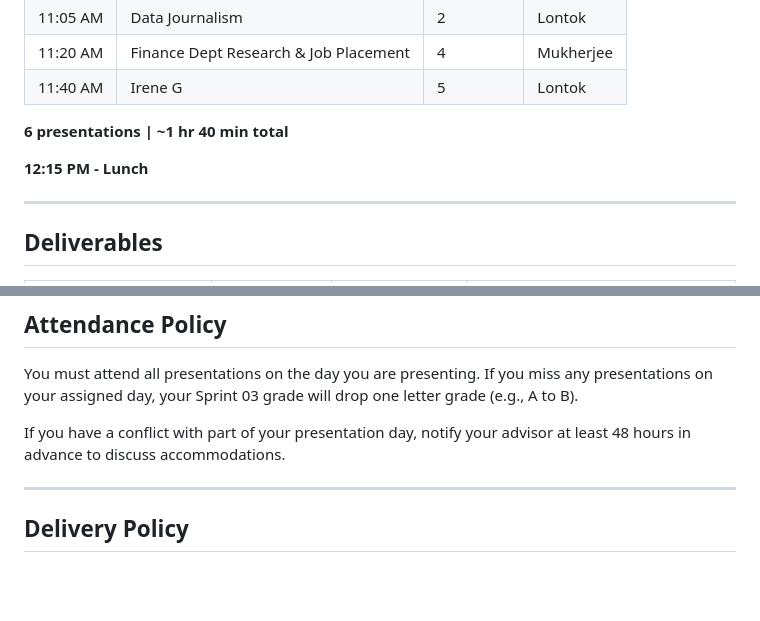
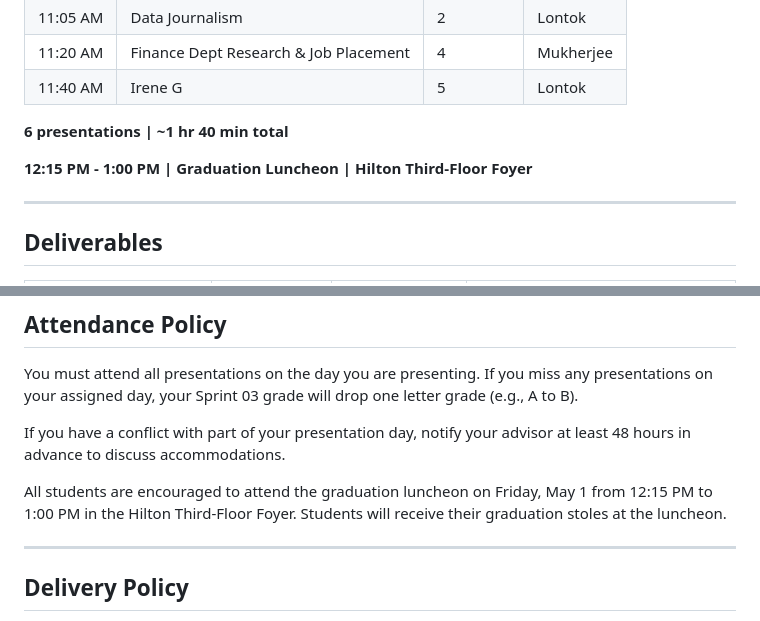
Before and after one commit to LMU-ISBA/isba-4797-s26, a Markdown page: project/final-presentation.md, 2 parts joined by grey strips. GitHub-like rendering; blank space fills up the shorter version.

Commit message:
Add graduation luncheon details and stole distribution

```diff
--- a/project/final-presentation.md
+++ b/project/final-presentation.md
@@ -45,7 +45,7 @@ Presentations take place over three days. Attendance is mandatory for all presen
 
 **6 presentations | ~1 hr 40 min total**
 
-**12:15 PM - Lunch**
+**12:15 PM - 1:00 PM | Graduation Luncheon | Hilton Third-Floor Foyer**
 
 ---
 
@@ -113,6 +113,8 @@ You will receive a non-verbal 1-minute warning (a raised hand or card). Presenta
 You must attend all presentations on the day you are presenting. If you miss any presentations on your assigned day, your Sprint 03 grade will drop one letter grade (e.g., A to B).
 
 If you have a conflict with part of your presentation day, notify your advisor at least 48 hours in advance to discuss accommodations.
+
+All students are encouraged to attend the graduation luncheon on Friday, May 1 from 12:15 PM to 1:00 PM in the Hilton Third-Floor Foyer. Students will receive their graduation stoles at the luncheon.
 
 ---
 
```
